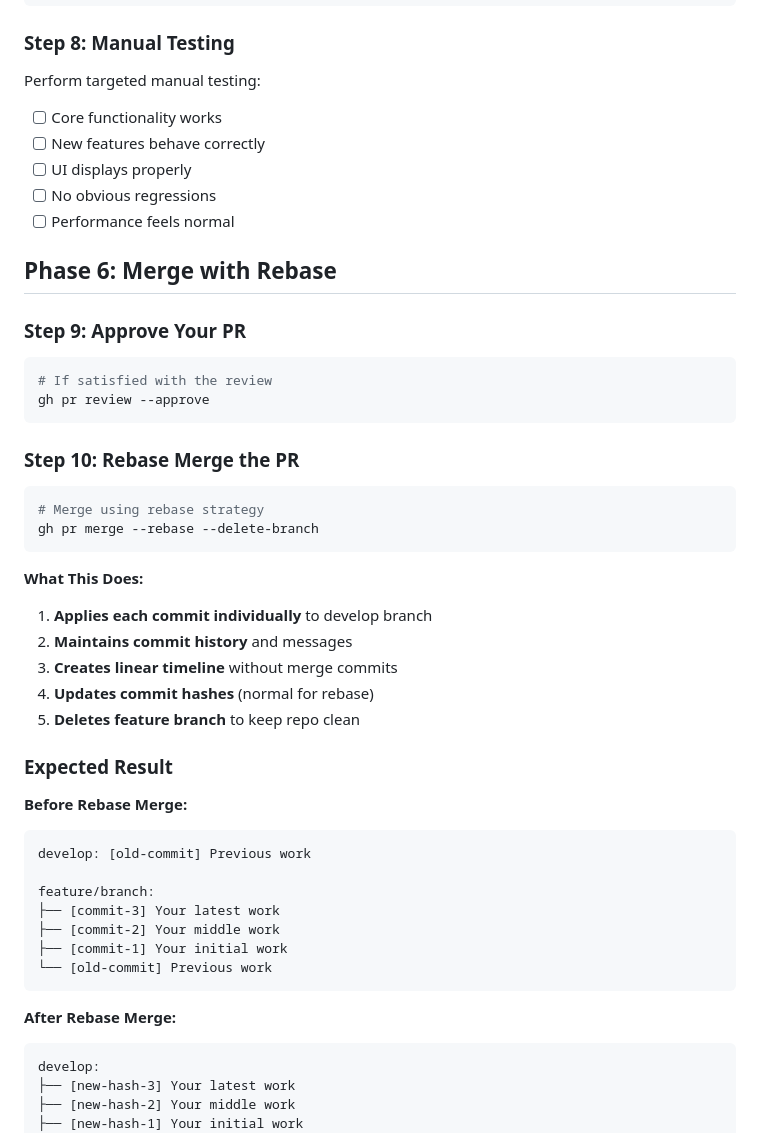
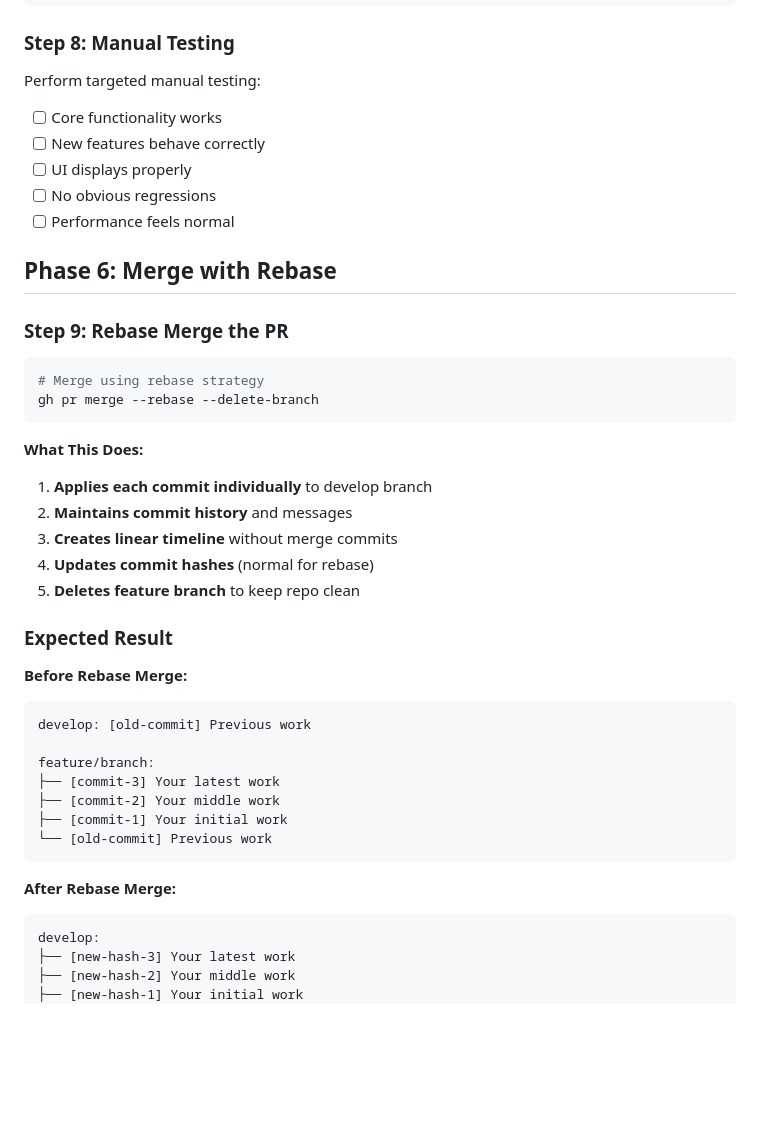
Before and after one commit to alemdisso/gastrobrain, a Markdown page: docs/PR-Process-With-Rebase.md, the part around one of its changes. Drawn GitHub-style; blank space fills up the shorter version.

````diff
--- a/docs/PR-Process-With-Rebase.md
+++ b/docs/PR-Process-With-Rebase.md
@@ -226,6 +238,7 @@ flutter build apk --debug
 ### Step 8: Manual Testing
 
 Perform targeted manual testing:
+
 - [ ] Core functionality works
 - [ ] New features behave correctly
 - [ ] UI displays properly
@@ -234,14 +247,7 @@ Perform targeted manual testing:
 
 ## Phase 6: Merge with Rebase
 
-### Step 9: Approve Your PR
-
-```bash
-# If satisfied with the review
-gh pr review --approve
-```
-
-### Step 10: Rebase Merge the PR
+### Step 9: Rebase Merge the PR
 
 ```bash
 # Merge using rebase strategy
@@ -249,6 +255,7 @@ gh pr merge --rebase --delete-branch
 ```
 
 **What This Does:**
+
 1. **Applies each commit individually** to develop branch
 2. **Maintains commit history** and messages
 3. **Creates linear timeline** without merge commits
@@ -258,7 +265,8 @@ gh pr merge --rebase --delete-branch
 ### Expected Result
 
 **Before Rebase Merge:**
-```
+
+``` txt
 develop: [old-commit] Previous work
 
 feature/branch:
@@ -269,7 +277,8 @@ feature/branch:
 ```
 
 **After Rebase Merge:**
-```
+
+``` txt
 develop:
 ├── [new-hash-3] Your latest work
 ├── [new-hash-2] Your middle work
````
Also changed, not shown: other parts of docs/PR-Process-With-Rebase.md (+23 -4 lines).
